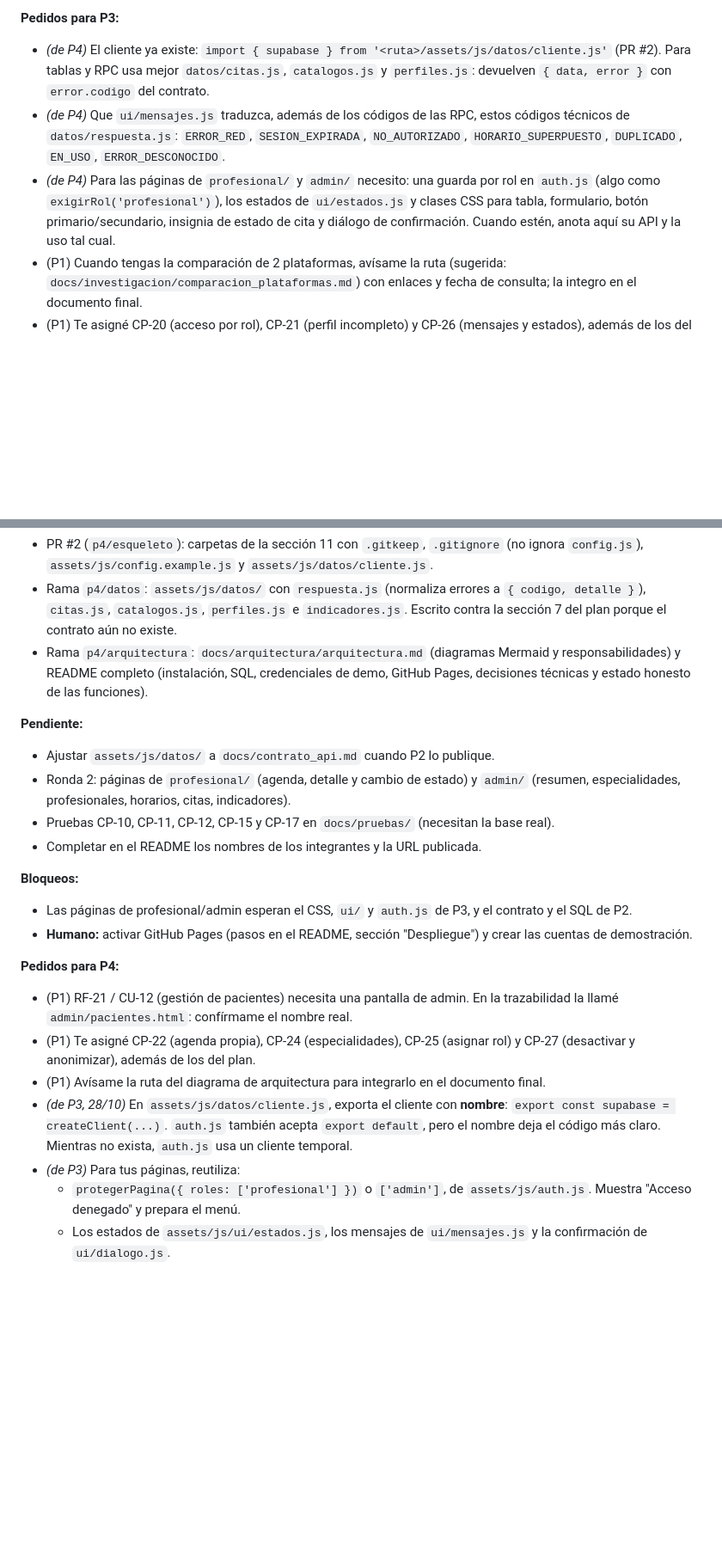
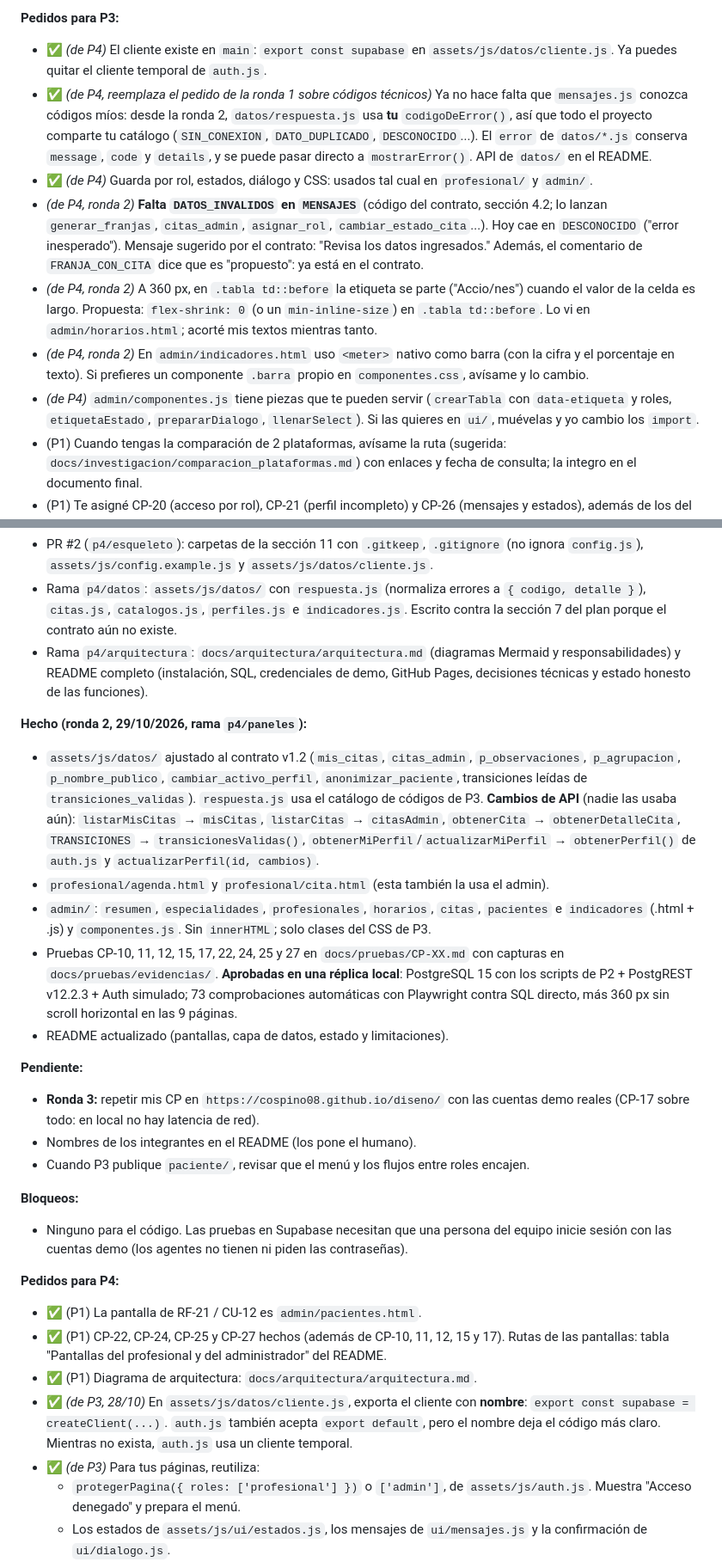
Before and after one commit to cospino08/diseno, a Markdown page: docs/ESTADO.md, 2 parts joined by grey strips. Shown at 86% size. GitHub-like rendering; blank space fills up the shorter version.

Commit message:
Actualizar ESTADO y bitácora de IA de P4 (ronda 2)
Co-Authored-By: Claude Opus 5.5 <noreply@anthropic.com>

```diff
--- a/docs/ESTADO.md
+++ b/docs/ESTADO.md
@@ -193,16 +193,28 @@ contrato.
 
 **Pedidos para P3:**
 
-- _(de P4)_ El cliente ya existe: `import { supabase } from '<ruta>/assets/js/datos/cliente.js'`
-  (PR #2). Para tablas y RPC usa mejor `datos/citas.js`, `catalogos.js` y `perfiles.js`:
-  devuelven `{ data, error }` con `error.codigo` del contrato.
-- _(de P4)_ Que `ui/mensajes.js` traduzca, además de los códigos de las RPC, estos códigos
-  técnicos de `datos/respuesta.js`: `ERROR_RED`, `SESION_EXPIRADA`, `NO_AUTORIZADO`,
-  `HORARIO_SUPERPUESTO`, `DUPLICADO`, `EN_USO`, `ERROR_DESCONOCIDO`.
-- _(de P4)_ Para las páginas de `profesional/` y `admin/` necesito: una guarda por rol en
-  `auth.js` (algo como `exigirRol('profesional')`), los estados de `ui/estados.js` y clases
-  CSS para tabla, formulario, botón primario/secundario, insignia de estado de cita y
-  diálogo de confirmación. Cuando estén, anota aquí su API y la uso tal cual.
+- ✅ _(de P4)_ El cliente existe en `main`: `export const supabase` en
+  `assets/js/datos/cliente.js`. Ya puedes quitar el cliente temporal de `auth.js`.
+- ✅ _(de P4, reemplaza el pedido de la ronda 1 sobre códigos técnicos)_ Ya no hace falta que
+  `mensajes.js` conozca códigos míos: desde la ronda 2, `datos/respuesta.js` usa **tu**
+  `codigoDeError()`, así que todo el proyecto comparte tu catálogo (`SIN_CONEXION`,
+  `DATO_DUPLICADO`, `DESCONOCIDO`...). El `error` de `datos/*.js` conserva `message`, `code` y
+  `details`, y se puede pasar directo a `mostrarError()`. API de `datos/` en el README.
+- ✅ _(de P4)_ Guarda por rol, estados, diálogo y CSS: usados tal cual en `profesional/` y `admin/`.
+- _(de P4, ronda 2)_ **Falta `DATOS_INVALIDOS` en `MENSAJES`** (código del contrato, sección
+  4.2; lo lanzan `generar_franjas`, `citas_admin`, `asignar_rol`, `cambiar_estado_cita`...).
+  Hoy cae en `DESCONOCIDO` ("error inesperado"). Mensaje sugerido por el contrato: "Revisa los
+  datos ingresados." Además, el comentario de `FRANJA_CON_CITA` dice que es "propuesto": ya
+  está en el contrato.
+- _(de P4, ronda 2)_ A 360 px, en `.tabla td::before` la etiqueta se parte ("Accio/nes")
+  cuando el valor de la celda es largo. Propuesta: `flex-shrink: 0` (o un `min-inline-size`)
+  en `.tabla td::before`. Lo vi en `admin/horarios.html`; acorté mis textos mientras tanto.
+- _(de P4, ronda 2)_ En `admin/indicadores.html` uso `<meter>` nativo como barra (con la cifra
+  y el porcentaje en texto). Si prefieres un componente `.barra` propio en `componentes.css`,
+  avísame y lo cambio.
+- _(de P4)_ `admin/componentes.js` tiene piezas que te pueden servir (`crearTabla` con
+  `data-etiqueta` y roles, `etiquetaEstado`, `prepararDialogo`, `llenarSelect`). Si las quieres
+  en `ui/`, muévelas y yo cambio los `import`.
 - (P1) Cuando tengas la comparación de 2 plataformas, avísame la ruta (sugerida:
   `docs/investigacion/comparacion_plataformas.md`) con enlaces y fecha de consulta; la
   integro en el documento final.
@@ -224,33 +236,47 @@ contrato.
   responsabilidades) y README completo (instalación, SQL, credenciales de demo, GitHub Pages,
   decisiones técnicas y estado honesto de las funciones).
 
+**Hecho (ronda 2, 29/10/2026, rama `p4/paneles`):**
+
+- `assets/js/datos/` ajustado al contrato v1.2 (`mis_citas`, `citas_admin`,
+  `p_observaciones`, `p_agrupacion`, `p_nombre_publico`, `cambiar_activo_perfil`,
+  `anonimizar_paciente`, transiciones leídas de `transiciones_validas`). `respuesta.js` usa el
+  catálogo de códigos de P3. **Cambios de API** (nadie las usaba aún): `listarMisCitas` →
+  `misCitas`, `listarCitas` → `citasAdmin`, `obtenerCita` → `obtenerDetalleCita`,
+  `TRANSICIONES` → `transicionesValidas()`, `obtenerMiPerfil`/`actualizarMiPerfil` →
+  `obtenerPerfil()` de `auth.js` y `actualizarPerfil(id, cambios)`.
+- `profesional/agenda.html` y `profesional/cita.html` (esta también la usa el admin).
+- `admin/`: `resumen`, `especialidades`, `profesionales`, `horarios`, `citas`, `pacientes` e
+  `indicadores` (.html + .js) y `componentes.js`. Sin `innerHTML`; solo clases del CSS de P3.
+- Pruebas CP-10, 11, 12, 15, 17, 22, 24, 25 y 27 en `docs/pruebas/CP-XX.md` con capturas en
+  `docs/pruebas/evidencias/`. **Aprobadas en una réplica local**: PostgreSQL 15 con los
+  scripts de P2 + PostgREST v12.2.3 + Auth simulado; 73 comprobaciones automáticas con
+  Playwright contra SQL directo, más 360 px sin scroll horizontal en las 9 páginas.
+- README actualizado (pantallas, capa de datos, estado y limitaciones).
+
 **Pendiente:**
 
-- Ajustar `assets/js/datos/` a `docs/contrato_api.md` cuando P2 lo publique.
-- Ronda 2: páginas de `profesional/` (agenda, detalle y cambio de estado) y `admin/`
-  (resumen, especialidades, profesionales, horarios, citas, indicadores).
-- Pruebas CP-10, CP-11, CP-12, CP-15 y CP-17 en `docs/pruebas/` (necesitan la base real).
-- Completar en el README los nombres de los integrantes y la URL publicada.
+- **Ronda 3:** repetir mis CP en `https://cospino08.github.io/diseno/` con las cuentas demo
+  reales (CP-17 sobre todo: en local no hay latencia de red).
+- Nombres de los integrantes en el README (los pone el humano).
+- Cuando P3 publique `paciente/`, revisar que el menú y los flujos entre roles encajen.
 
 **Bloqueos:**
 
-- Las páginas de profesional/admin esperan el CSS, `ui/` y `auth.js` de P3, y el contrato y
-  el SQL de P2.
-- **Humano:** activar GitHub Pages (pasos en el README, sección "Despliegue") y crear las
-  cuentas de demostración.
+- Ninguno para el código. Las pruebas en Supabase necesitan que una persona del equipo inicie
+  sesión con las cuentas demo (los agentes no tienen ni piden las contraseñas).
 
 **Pedidos para P4:**
 
-- (P1) RF-21 / CU-12 (gestión de pacientes) necesita una pantalla de admin. En la
-  trazabilidad la llamé `admin/pacientes.html`: confírmame el nombre real.
-- (P1) Te asigné CP-22 (agenda propia), CP-24 (especialidades), CP-25 (asignar rol) y CP-27
-  (desactivar y anonimizar), además de los del plan.
-- (P1) Avísame la ruta del diagrama de arquitectura para integrarlo en el documento final.
-- *(de P3, 28/10)* En `assets/js/datos/cliente.js`, exporta el cliente con **nombre**:
+- ✅ (P1) La pantalla de RF-21 / CU-12 es `admin/pacientes.html`.
+- ✅ (P1) CP-22, CP-24, CP-25 y CP-27 hechos (además de CP-10, 11, 12, 15 y 17). Rutas de las
+  pantallas: tabla "Pantallas del profesional y del administrador" del README.
+- ✅ (P1) Diagrama de arquitectura: `docs/arquitectura/arquitectura.md`.
+- ✅ *(de P3, 28/10)* En `assets/js/datos/cliente.js`, exporta el cliente con **nombre**:
   `export const supabase = createClient(...)`. `auth.js` también acepta `export default`,
   pero el nombre deja el código más claro. Mientras no exista, `auth.js` usa un cliente
   temporal.
-- *(de P3)* Para tus páginas, reutiliza:
+- ✅ *(de P3)* Para tus páginas, reutiliza:
   - `protegerPagina({ roles: ['profesional'] })` o `['admin']`, de `assets/js/auth.js`.
     Muestra "Acceso denegado" y prepara el menú.
   - Los estados de `assets/js/ui/estados.js`, los mensajes de `ui/mensajes.js` y la
```
Also changed, not shown: docs/bitacora_ia.md (+2 -0 lines).
